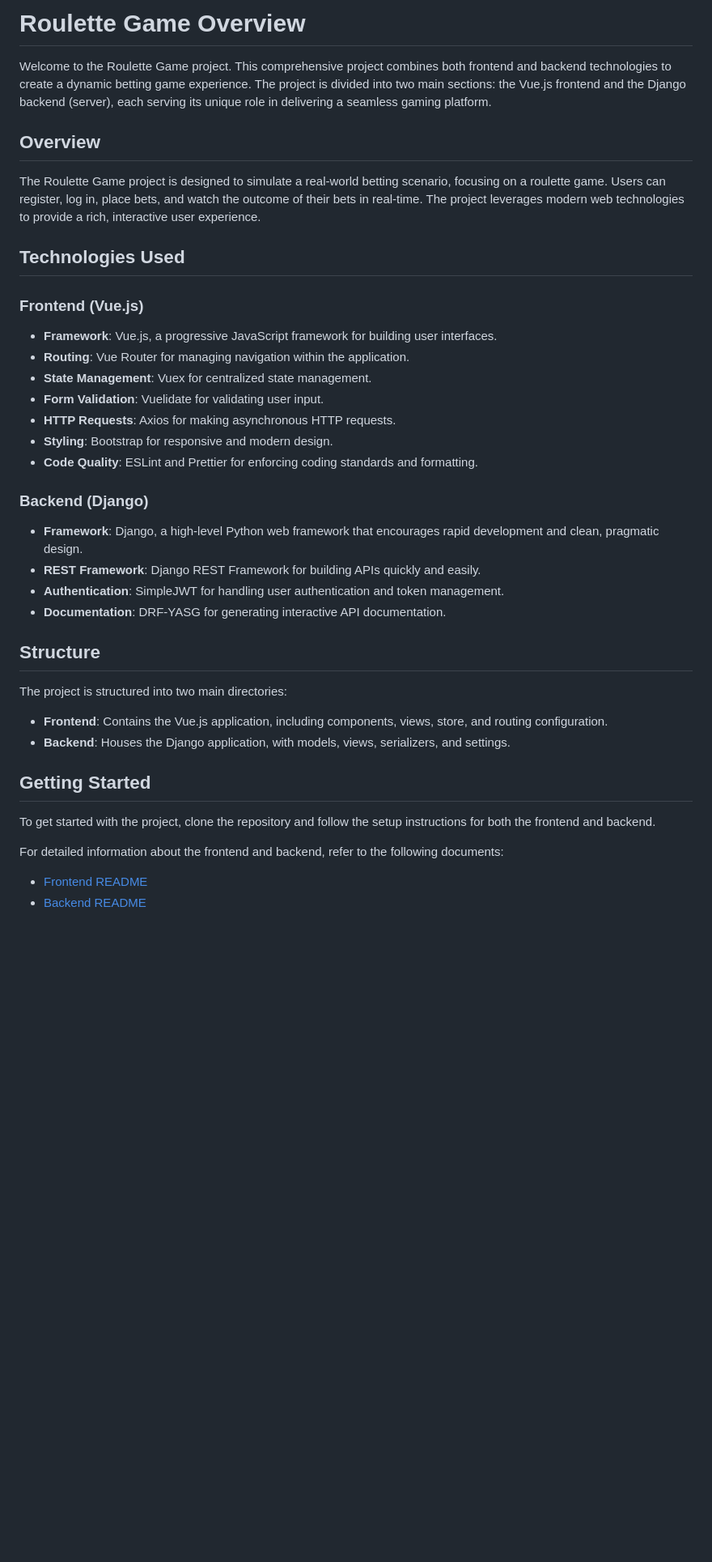
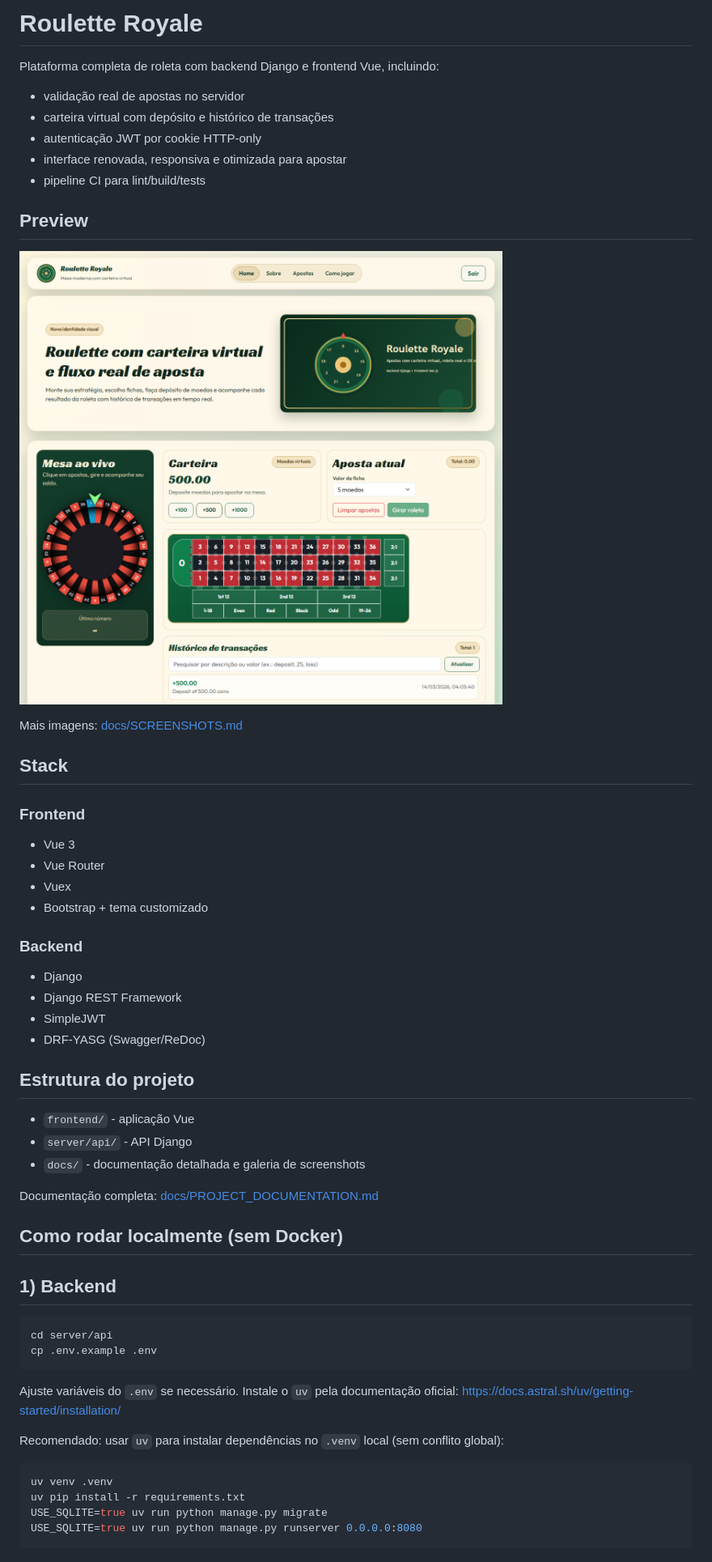
Before and after one commit to WillianIsami/roulette, a Markdown page: README.md, the part around the change printed below. Shown: that part at 81% size. Rendered like a GitHub page; pictures changed too: docs/screenshots/home.png (added); blank space fills up the shorter version.

````diff
--- a/README.md
+++ b/README.md
@@ -1,42 +1,61 @@
-# Roulette Game Overview
+# Roulette Royale
 
-Welcome to the Roulette Game project. This comprehensive project combines both frontend and backend technologies to create a dynamic betting game experience. The project is divided into two main sections: the Vue.js frontend and the Django backend (server), each serving its unique role in delivering a seamless gaming platform.
+Plataforma completa de roleta com backend Django e frontend Vue, incluindo:
 
-## Overview
+- validação real de apostas no servidor
+- carteira virtual com depósito e histórico de transações
+- autenticação JWT por cookie HTTP-only
+- interface renovada, responsiva e otimizada para apostar
+- pipeline CI para lint/build/tests
 
-The Roulette Game project is designed to simulate a real-world betting scenario, focusing on a roulette game. Users can register, log in, place bets, and watch the outcome of their bets in real-time. The project leverages modern web technologies to provide a rich, interactive user experience.
+## Preview
 
-## Technologies Used
+![Home](./docs/screenshots/home.png)
 
-### Frontend (Vue.js)
+Mais imagens: [docs/SCREENSHOTS.md](./docs/SCREENSHOTS.md)
 
-- **Framework**: Vue.js, a progressive JavaScript framework for building user interfaces.
-- **Routing**: Vue Router for managing navigation within the application.
-- **State Management**: Vuex for centralized state management.
-- **Form Validation**: Vuelidate for validating user input.
-- **HTTP Requests**: Axios for making asynchronous HTTP requests.
-- **Styling**: Bootstrap for responsive and modern design.
-- **Code Quality**: ESLint and Prettier for enforcing coding standards and formatting.
+## Stack
 
-### Backend (Django)
+### Frontend
 
-- **Framework**: Django, a high-level Python web framework that encourages rapid development and clean, pragmatic design.
-- **REST Framework**: Django REST Framework for building APIs quickly and easily.
-- **Authentication**: SimpleJWT for handling user authentication and token management.
-- **Documentation**: DRF-YASG for generating interactive API documentation.
+- Vue 3
+- Vue Router
+- Vuex
+- Bootstrap + tema customizado
 
-## Structure
+### Backend
 
-The project is structured into two main directories:
+- Django
+- Django REST Framework
+- SimpleJWT
+- DRF-YASG (Swagger/ReDoc)
 
-- **Frontend**: Contains the Vue.js application, including components, views, store, and routing configuration.
-- **Backend**: Houses the Django application, with models, views, serializers, and settings.
+## Estrutura do projeto
 
-## Getting Started
+- `frontend/` - aplicação Vue
+- `server/api/` - API Django
+- `docs/` - documentação detalhada e galeria de screenshots
 
-To get started with the project, clone the repository and follow the setup instructions for both the frontend and backend.
+Documentação completa: [docs/PROJECT_DOCUMENTATION.md](./docs/PROJECT_DOCUMENTATION.md)
 
-For detailed information about the frontend and backend, refer to the following documents:
+## Como rodar localmente (sem Docker)
 
-- [Frontend README](./frontend/README.md)
-- [Backend README](./server/README.md)
+## 1) Backend
+
+```bash
+cd server/api
+cp .env.example .env
+```
+
+Ajuste variáveis do `.env` se necessário.
+Instale o `uv` pela documentação oficial: https://docs.astral.sh/uv/getting-started/installation/
+
+Recomendado: usar `uv` para instalar dependências no `.venv` local (sem conflito global):
+
+```bash
+uv venv .venv
+uv pip install -r requirements.txt
+USE_SQLITE=true uv run python manage.py migrate
+USE_SQLITE=true uv run python manage.py runserver 0.0.0.0:8080
+```
+
````
Also changed, not shown: other parts of README.md (+73 -0 lines), docs/PROJECT_DOCUMENTATION.md (added, +179 -0 lines), docs/SCREENSHOTS.md (added, +39 -0 lines), frontend/README.md (+30 -38 lines), docs/screenshots/about.png (added), docs/screenshots/bets.png (added), docs/screenshots/faq.png (added), docs/screenshots/login.png (added), docs/screenshots/register.png (added), 3 other files.
